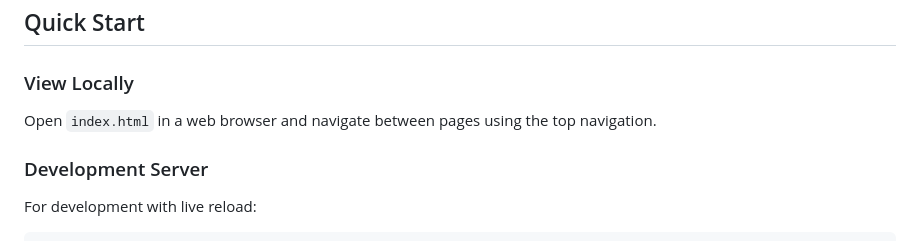
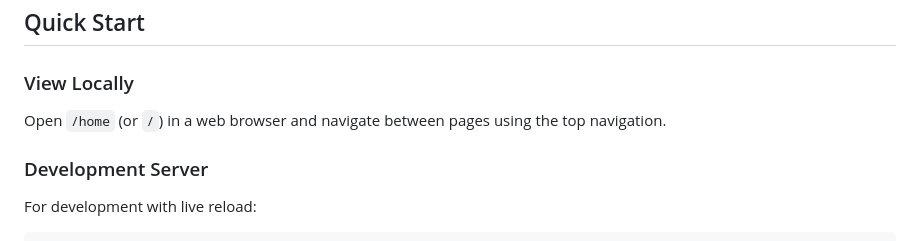
Before and after one commit to Maverick-0508/friendly-telegram, a Markdown page: frontend/README.md, the part around the change. Rendered like a GitHub page.

Commit message:
Update README.md to reflect new navigation paths and remove unused image files

```diff
--- a/frontend/README.md
+++ b/frontend/README.md
@@ -31,7 +31,7 @@ frontend/
 
 ### View Locally
 
-Open `index.html` in a web browser and navigate between pages using the top navigation.
+Open `/home` (or `/`) in a web browser and navigate between pages using the top navigation.
 
 ### Development Server
 
```
